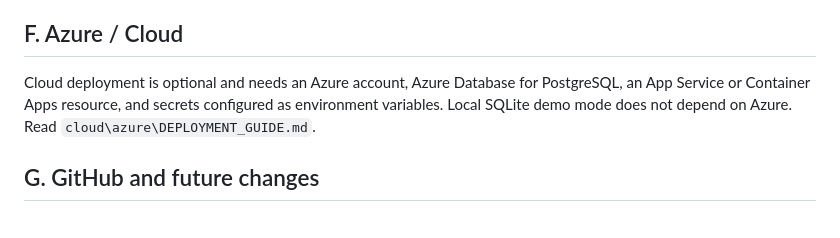
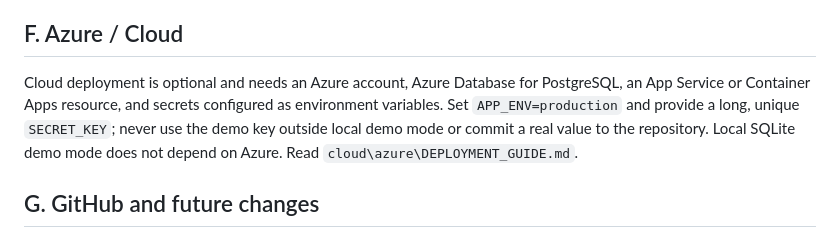
Before and after one commit to Lokrajjoshi/CarePulse, a Markdown page: RUN_PROJECT.md, the part around the change. Rendered like a GitHub page.

Commit message:
Day 17: clarify production secret setup

```diff
--- a/RUN_PROJECT.md
+++ b/RUN_PROJECT.md
@@ -52,7 +52,7 @@ Install Postman, import `postman\CarePulse.postman_collection.json`, set `baseUr
 
 ## F. Azure / Cloud
 
-Cloud deployment is optional and needs an Azure account, Azure Database for PostgreSQL, an App Service or Container Apps resource, and secrets configured as environment variables. Local SQLite demo mode does not depend on Azure. Read `cloud\azure\DEPLOYMENT_GUIDE.md`.
+Cloud deployment is optional and needs an Azure account, Azure Database for PostgreSQL, an App Service or Container Apps resource, and secrets configured as environment variables. Set `APP_ENV=production` and provide a long, unique `SECRET_KEY`; never use the demo key outside local demo mode or commit a real value to the repository. Local SQLite demo mode does not depend on Azure. Read `cloud\azure\DEPLOYMENT_GUIDE.md`.
 
 ## G. GitHub and future changes
 
```
